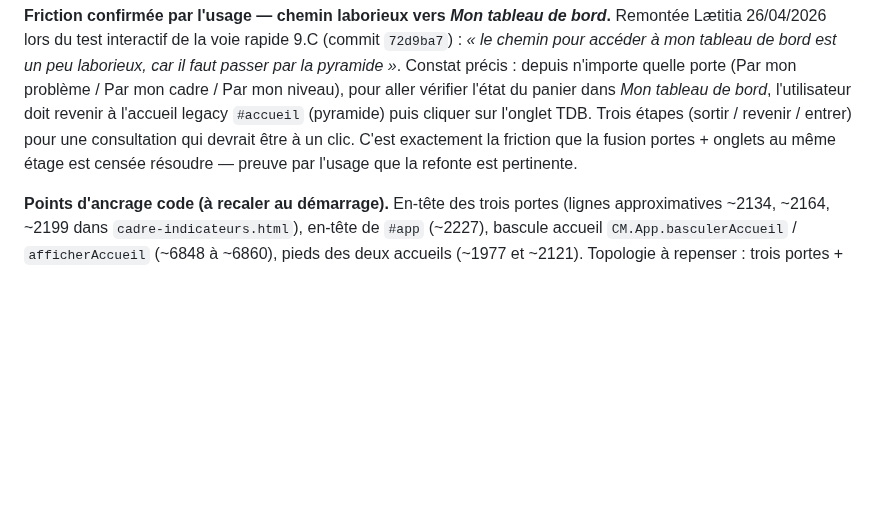
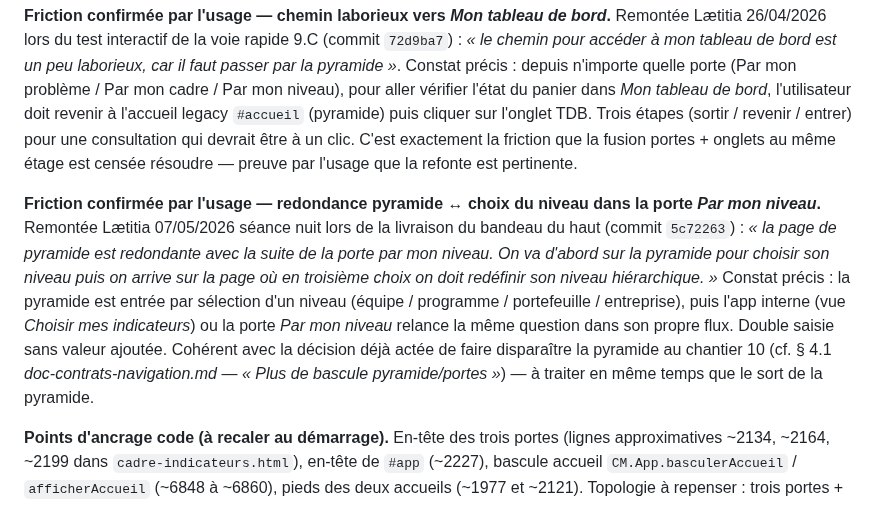
Before and after one commit to LettyDuf/KPI4who, a Markdown page: backlog.md, the part around the change. GitHub-like rendering; blank space fills up the shorter version.

Commit message:
docs(backlog): consigner la redondance pyramide ↔ choix du niveau dans la porte
Friction nommée par Lætitia 07/05/2026 séance nuit après livraison du bandeau étendu : la pyramide demande le niveau, puis la porte 'Par mon niveau' (ou la vue Choisir mes indicateurs interne) le redemande. Double saisie sans valeur ajoutée.

Cohérent avec la décision déjà prise au chantier 10 — § 4.1 doc-contrats-navigation : 'Plus de bascule pyramide/portes'. La friction n'est pas un nouveau chantier, c'est une preuve par l'usage supplémentaire que la disparition de la pyramide reste pertinente. À traiter avec le sort de la pyramide.

Consignation appliquée dans § 10 du backlog, après la friction TdB déjà recensée le 26/04/2026 (commit 72d9ba7), même patron rédactionnel.

```diff
--- a/backlog.md
+++ b/backlog.md
@@ -532,6 +532,8 @@ Accueil · Mon tableau de bord · Choisir mes indicateurs · Cascade stratégiqu
 
 **Friction confirmée par l'usage — chemin laborieux vers *Mon tableau de bord*.** Remontée Lætitia 26/04/2026 lors du test interactif de la voie rapide 9.C (commit `72d9ba7`) : *« le chemin pour accéder à mon tableau de bord est un peu laborieux, car il faut passer par la pyramide »*. Constat précis : depuis n'importe quelle porte (Par mon problème / Par mon cadre / Par mon niveau), pour aller vérifier l'état du panier dans *Mon tableau de bord*, l'utilisateur doit revenir à l'accueil legacy `#accueil` (pyramide) puis cliquer sur l'onglet TDB. Trois étapes (sortir / revenir / entrer) pour une consultation qui devrait être à un clic. C'est exactement la friction que la fusion portes + onglets au même étage est censée résoudre — preuve par l'usage que la refonte est pertinente.
 
+**Friction confirmée par l'usage — redondance pyramide ↔ choix du niveau dans la porte *Par mon niveau*.** Remontée Lætitia 07/05/2026 séance nuit lors de la livraison du bandeau du haut (commit `5c72263`) : *« la page de pyramide est redondante avec la suite de la porte par mon niveau. On va d'abord sur la pyramide pour choisir son niveau puis on arrive sur la page où en troisième choix on doit redéfinir son niveau hiérarchique. »* Constat précis : la pyramide est entrée par sélection d'un niveau (équipe / programme / portefeuille / entreprise), puis l'app interne (vue *Choisir mes indicateurs*) ou la porte *Par mon niveau* relance la même question dans son propre flux. Double saisie sans valeur ajoutée. Cohérent avec la décision déjà actée de faire disparaître la pyramide au chantier 10 (cf. § 4.1 *doc-contrats-navigation.md* — *« Plus de bascule pyramide/portes »*) — à traiter en même temps que le sort de la pyramide.
+
 **Points d'ancrage code (à recaler au démarrage).** En-tête des trois portes (lignes approximatives ~2134, ~2164, ~2199 dans `cadre-indicateurs.html`), en-tête de `#app` (~2227), bascule accueil `CM.App.basculerAccueil` / `afficherAccueil` (~6848 à ~6860), pieds des deux accueils (~1977 et ~2121). Topologie à repenser : trois portes + app-onglets + deux accueils = 5 vues distinctes où l'utilisateur peut se perdre. Questions connexes à trancher avec le bandeau : garder ou fusionner les deux accueils (pyramide `#accueil` vs 4 portes `#accueil-portes`) ; comportement du contrat de cohérence inter-portes (le bandeau doit rester identique sur toutes les vues, pas de divergence voulue ici).
 
 ---
```
